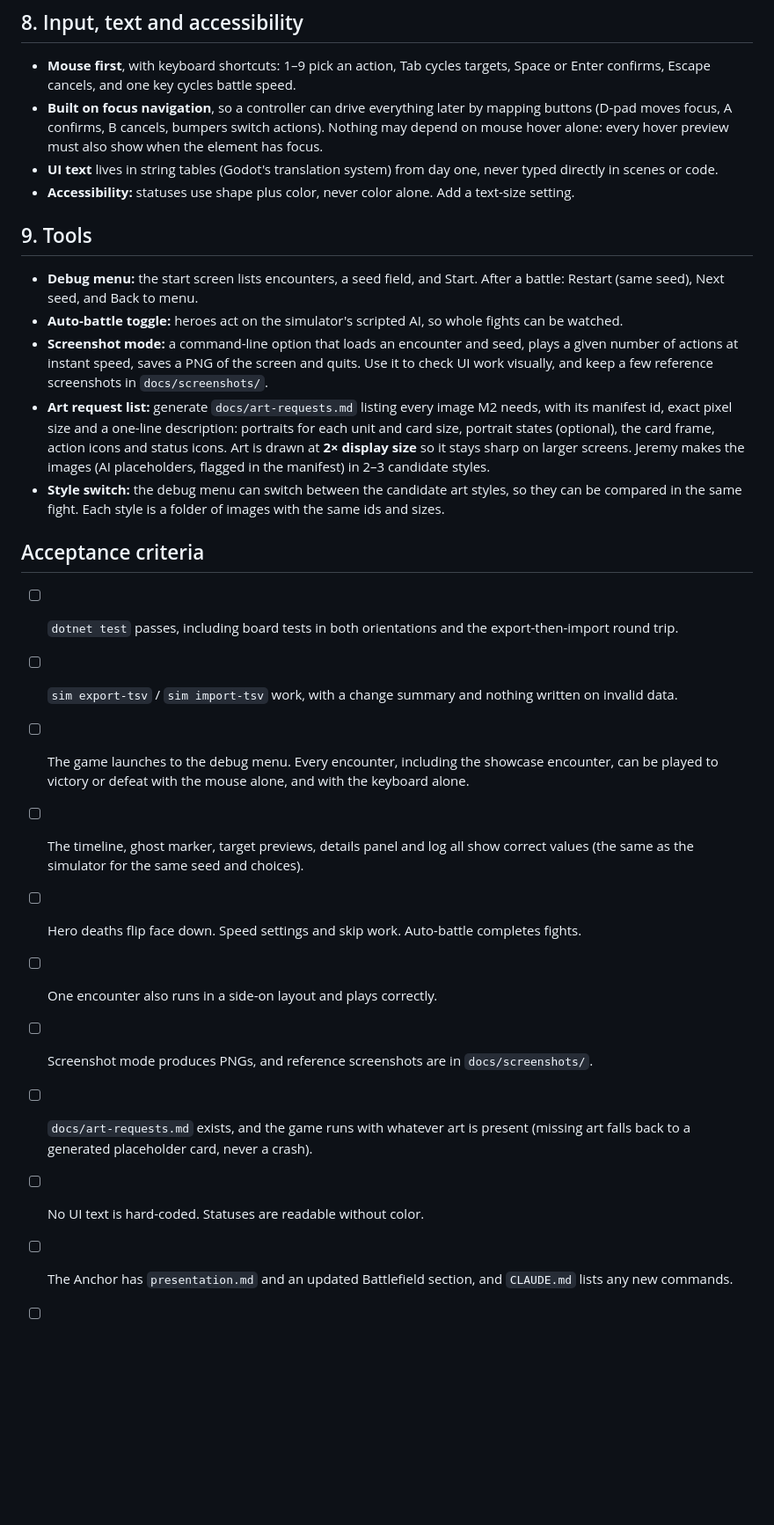
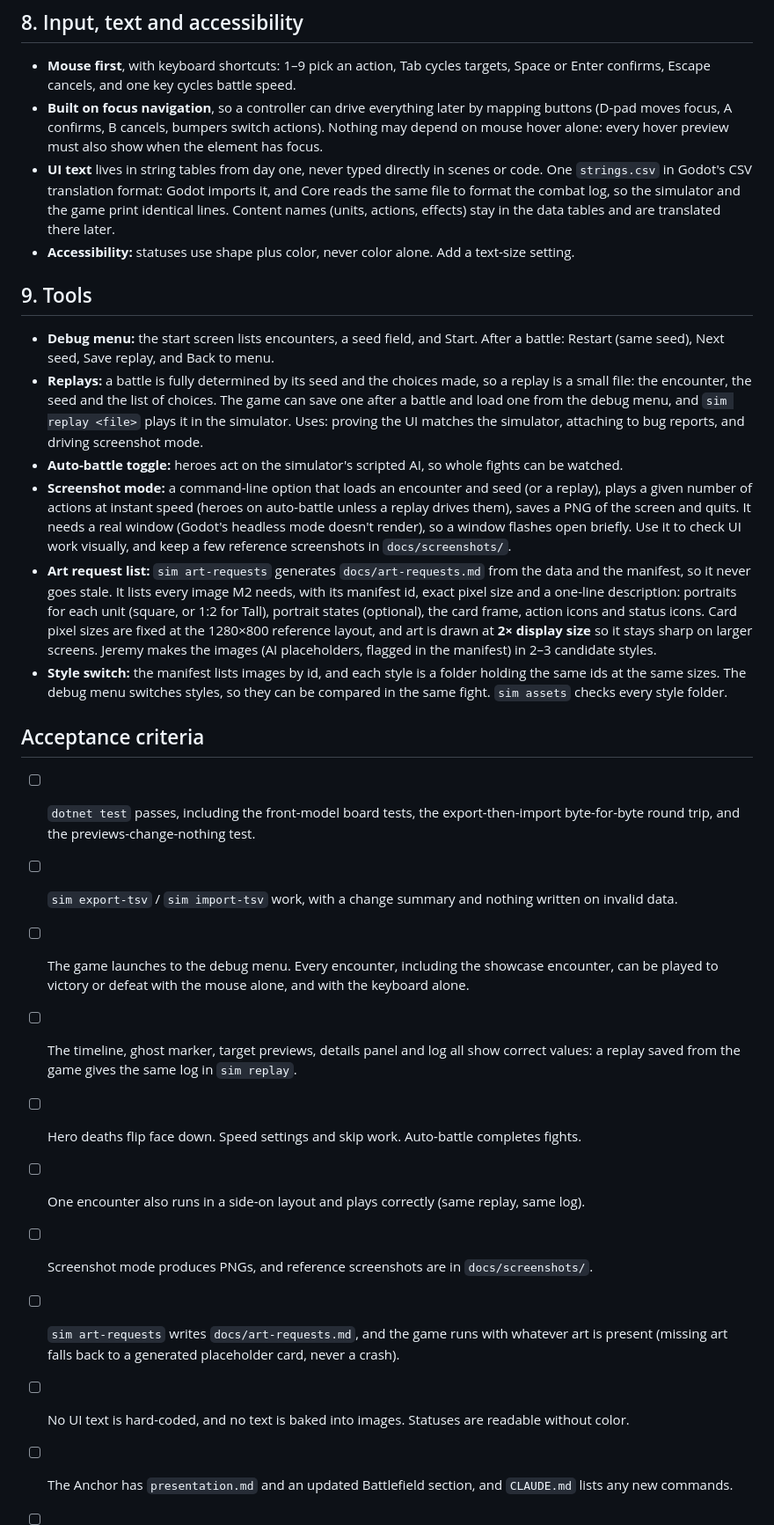
Before and after one commit to Frivolimous/eternal-dungeon, a Markdown page: docs/briefs/m2-build-brief.md, the part around one of its changes. Shown at 88% size. GitHub-like rendering; blank space fills up the shorter version.

```diff
--- a/docs/briefs/m2-build-brief.md
+++ b/docs/briefs/m2-build-brief.md
@@ -127,38 +157,49 @@ The combat log uses the same text as the simulator's brief log, and shows every
 - **Built on focus navigation**, so a controller can drive everything later by mapping buttons (D-pad moves
   focus, A confirms, B cancels, bumpers switch actions). Nothing may depend on mouse hover alone: every hover
   preview must also show when the element has focus.
-- **UI text** lives in string tables (Godot's translation system) from day one, never typed directly in scenes
-  or code.
+- **UI text** lives in string tables from day one, never typed directly in scenes or code. One `strings.csv` in
+  Godot's CSV translation format: Godot imports it, and Core reads the same file to format the combat log, so the
+  simulator and the game print identical lines. Content names (units, actions, effects) stay in the data tables
+  and are translated there later.
 - **Accessibility:** statuses use shape plus color, never color alone. Add a text-size setting.
 
 ## 9. Tools
 
 - **Debug menu:** the start screen lists encounters, a seed field, and Start. After a battle: Restart (same
-  seed), Next seed, and Back to menu.
+  seed), Next seed, Save replay, and Back to menu.
+- **Replays:** a battle is fully determined by its seed and the choices made, so a replay is a small file: the
+  encounter, the seed and the list of choices. The game can save one after a battle and load one from the debug
+  menu, and `sim replay <file>` plays it in the simulator. Uses: proving the UI matches the simulator, attaching
+  to bug reports, and driving screenshot mode.
 - **Auto-battle toggle:** heroes act on the simulator's scripted AI, so whole fights can be watched.
-- **Screenshot mode:** a command-line option that loads an encounter and seed, plays a given number of actions
-  at instant speed, saves a PNG of the screen and quits. Use it to check UI work visually, and keep a few
-  reference screenshots in `docs/screenshots/`.
-- **Art request list:** generate `docs/art-requests.md` listing every image M2 needs, with its manifest id, exact
-  pixel size and a one-line description: portraits for each unit and card size, portrait states (optional), the
-  card frame, action icons and status icons. Art is drawn at **2× display size** so it stays sharp on larger
-  screens. Jeremy makes the images (AI placeholders, flagged in the manifest) in 2–3 candidate styles.
-- **Style switch:** the debug menu can switch between the candidate art styles, so they can be compared in the
-  same fight. Each style is a folder of images with the same ids and sizes.
+- **Screenshot mode:** a command-line option that loads an encounter and seed (or a replay), plays a given number
+  of actions at instant speed (heroes on auto-battle unless a replay drives them), saves a PNG of the screen and
+  quits. It needs a real window (Godot's headless mode doesn't render), so a window flashes open briefly. Use it
+  to check UI work visually, and keep a few reference screenshots in `docs/screenshots/`.
+- **Art request list:** `sim art-requests` generates `docs/art-requests.md` from the data and the manifest, so it
+  never goes stale. It lists every image M2 needs, with its manifest id, exact pixel size and a one-line
+  description: portraits for each unit (square, or 1:2 for Tall), portrait states (optional), the card frame,
+  action icons and status icons. Card pixel sizes are fixed at the 1280×800 reference layout, and art is drawn at
+  **2× display size** so it stays sharp on larger screens. Jeremy makes the images (AI placeholders, flagged in
+  the manifest) in 2–3 candidate styles.
+- **Style switch:** the manifest lists images by id, and each style is a folder holding the same ids at the same
+  sizes. The debug menu switches styles, so they can be compared in the same fight. `sim assets` checks every
+  style folder.
 
 ## Acceptance criteria
 
-- [ ] `dotnet test` passes, including board tests in both orientations and the export-then-import round trip.
+- [ ] `dotnet test` passes, including the front-model board tests, the export-then-import byte-for-byte round
+      trip, and the previews-change-nothing test.
 - [ ] `sim export-tsv` / `sim import-tsv` work, with a change summary and nothing written on invalid data.
 - [ ] The game launches to the debug menu. Every encounter, including the showcase encounter, can be played to
       victory or defeat with the mouse alone, and with the keyboard alone.
-- [ ] The timeline, ghost marker, target previews, details panel and log all show correct values (the same as
-      the simulator for the same seed and choices).
+- [ ] The timeline, ghost marker, target previews, details panel and log all show correct values: a replay saved
+      from the game gives the same log in `sim replay`.
 - [ ] Hero deaths flip face down. Speed settings and skip work. Auto-battle completes fights.
-- [ ] One encounter also runs in a side-on layout and plays correctly.
+- [ ] One encounter also runs in a side-on layout and plays correctly (same replay, same log).
 - [ ] Screenshot mode produces PNGs, and reference screenshots are in `docs/screenshots/`.
-- [ ] `docs/art-requests.md` exists, and the game runs with whatever art is present (missing art falls back to a
-      generated placeholder card, never a crash).
-- [ ] No UI text is hard-coded. Statuses are readable without color.
+- [ ] `sim art-requests` writes `docs/art-requests.md`, and the game runs with whatever art is present (missing
+      art falls back to a generated placeholder card, never a crash).
+- [ ] No UI text is hard-coded, and no text is baked into images. Statuses are readable without color.
 - [ ] The Anchor has `presentation.md` and an updated Battlefield section, and `CLAUDE.md` lists any new commands.
 - [ ] **Checkpoint:** Jeremy plays several fights, judges the feel, and picks an art style.
```
Also changed, not shown: other parts of docs/briefs/m2-build-brief.md (+62 -32 lines).
